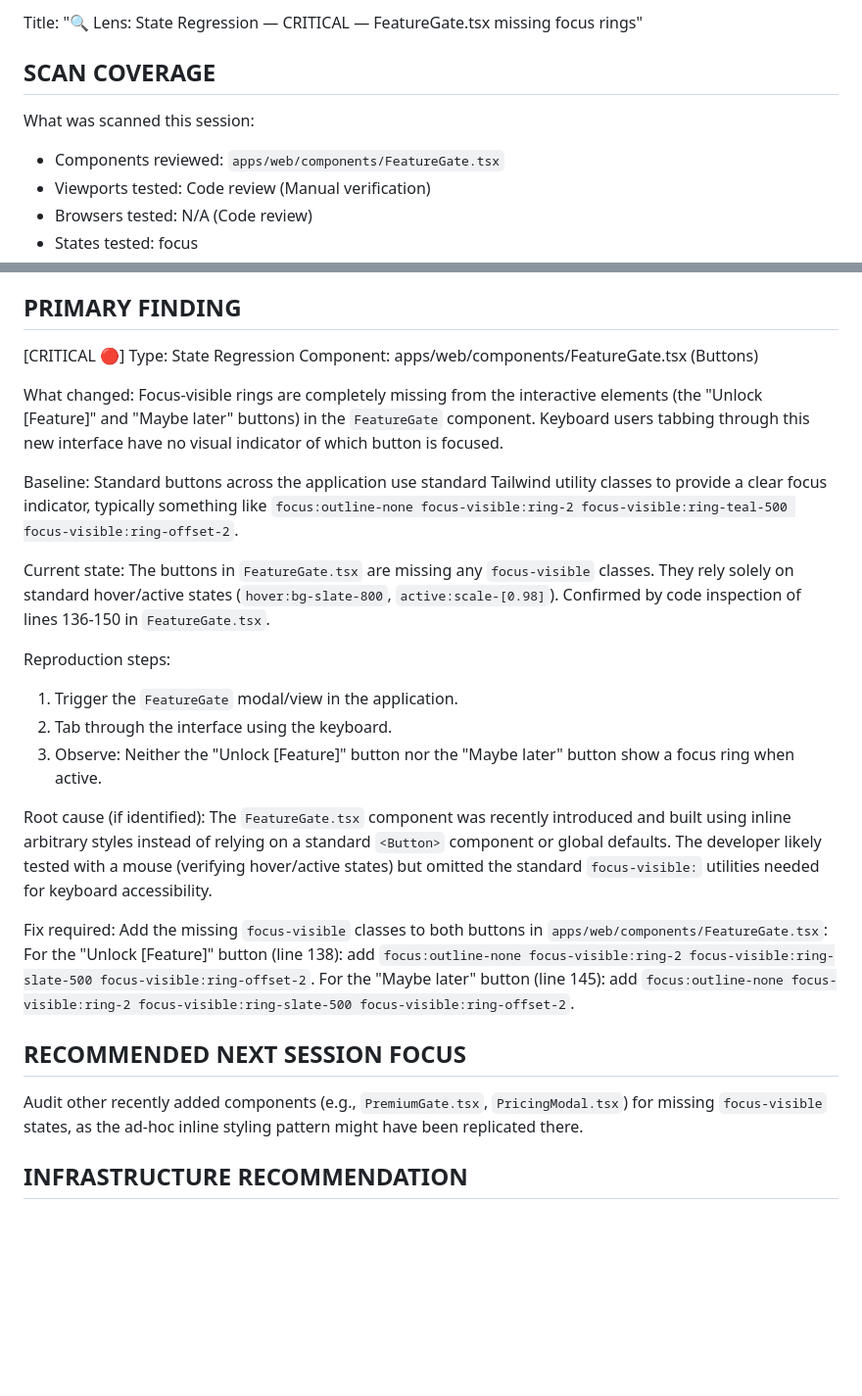
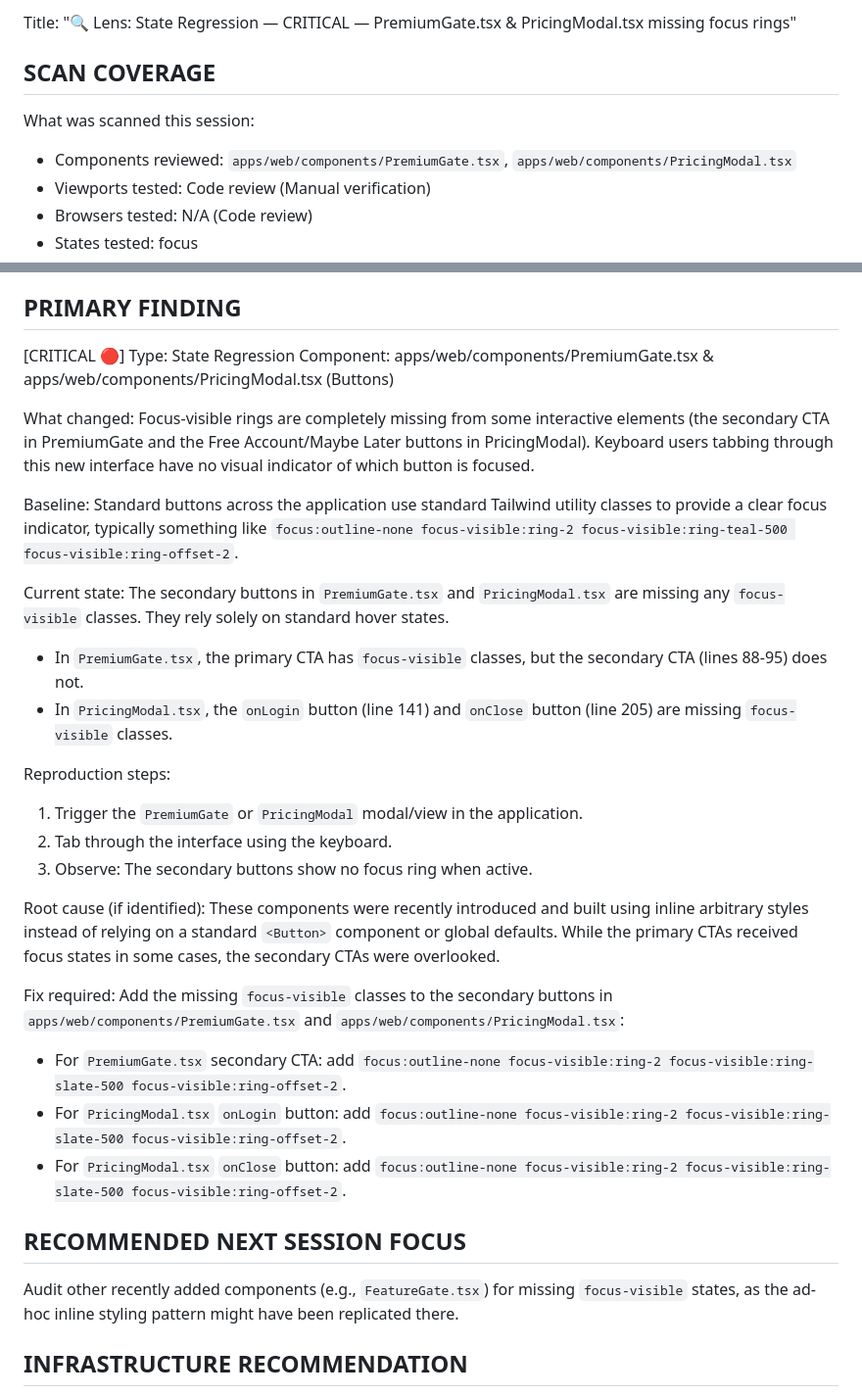
Before and after one commit to lanryweezy/invoice-app-, a Markdown page: lens_report.md, 2 parts joined by grey strips. Shown at 98% size. Rendered like a GitHub page; blank space fills up the shorter version.

Commit message:
🔍 Lens: Report visual regression regarding missing focus rings
Documents a state regression (missing `focus-visible` classes) on interactive buttons in recently added components like `PremiumGate.tsx` and `PricingModal.tsx` in `lens_report.md` and appends critical learnings to `.jules/lens.md`.

Co-authored-by: lanryweezy <101323524+lanryweezy@users.noreply.github.com>

```diff
--- a/lens_report.md
+++ b/lens_report.md
@@ -1,8 +1,8 @@
-Title: "🔍 Lens: State Regression — CRITICAL — FeatureGate.tsx missing focus rings"
+Title: "🔍 Lens: State Regression — CRITICAL — PremiumGate.tsx & PricingModal.tsx missing focus rings"
 
 ## SCAN COVERAGE
 What was scanned this session:
-- Components reviewed: `apps/web/components/FeatureGate.tsx`
+- Components reviewed: `apps/web/components/PremiumGate.tsx`, `apps/web/components/PricingModal.tsx`
 - Viewports tested: Code review (Manual verification)
 - Browsers tested: N/A (Code review)
 - States tested: focus
@@ -16,32 +16,35 @@ What was scanned this session:
 
 ## PRIMARY FINDING
 [CRITICAL 🔴] Type: State Regression
-Component: apps/web/components/FeatureGate.tsx (Buttons)
+Component: apps/web/components/PremiumGate.tsx & apps/web/components/PricingModal.tsx (Buttons)
 
 What changed:
-Focus-visible rings are completely missing from the interactive elements (the "Unlock [Feature]" and "Maybe later" buttons) in the `FeatureGate` component. Keyboard users tabbing through this new interface have no visual indicator of which button is focused.
+Focus-visible rings are completely missing from some interactive elements (the secondary CTA in PremiumGate and the Free Account/Maybe Later buttons in PricingModal). Keyboard users tabbing through this new interface have no visual indicator of which button is focused.
 
 Baseline:
 Standard buttons across the application use standard Tailwind utility classes to provide a clear focus indicator, typically something like `focus:outline-none focus-visible:ring-2 focus-visible:ring-teal-500 focus-visible:ring-offset-2`.
 
 Current state:
-The buttons in `FeatureGate.tsx` are missing any `focus-visible` classes. They rely solely on standard hover/active states (`hover:bg-slate-800`, `active:scale-[0.98]`). Confirmed by code inspection of lines 136-150 in `FeatureGate.tsx`.
+The secondary buttons in `PremiumGate.tsx` and `PricingModal.tsx` are missing any `focus-visible` classes. They rely solely on standard hover states.
+- In `PremiumGate.tsx`, the primary CTA has `focus-visible` classes, but the secondary CTA (lines 88-95) does not.
+- In `PricingModal.tsx`, the `onLogin` button (line 141) and `onClose` button (line 205) are missing `focus-visible` classes.
 
 Reproduction steps:
-1. Trigger the `FeatureGate` modal/view in the application.
+1. Trigger the `PremiumGate` or `PricingModal` modal/view in the application.
 2. Tab through the interface using the keyboard.
-3. Observe: Neither the "Unlock [Feature]" button nor the "Maybe later" button show a focus ring when active.
+3. Observe: The secondary buttons show no focus ring when active.
 
 Root cause (if identified):
-The `FeatureGate.tsx` component was recently introduced and built using inline arbitrary styles instead of relying on a standard `<Button>` component or global defaults. The developer likely tested with a mouse (verifying hover/active states) but omitted the standard `focus-visible:` utilities needed for keyboard accessibility.
+These components were recently introduced and built using inline arbitrary styles instead of relying on a standard `<Button>` component or global defaults. While the primary CTAs received focus states in some cases, the secondary CTAs were overlooked.
 
 Fix required:
-Add the missing `focus-visible` classes to both buttons in `apps/web/components/FeatureGate.tsx`:
-For the "Unlock [Feature]" button (line 138): add `focus:outline-none focus-visible:ring-2 focus-visible:ring-slate-500 focus-visible:ring-offset-2`.
-For the "Maybe later" button (line 145): add `focus:outline-none focus-visible:ring-2 focus-visible:ring-slate-500 focus-visible:ring-offset-2`.
+Add the missing `focus-visible` classes to the secondary buttons in `apps/web/components/PremiumGate.tsx` and `apps/web/components/PricingModal.tsx`:
+- For `PremiumGate.tsx` secondary CTA: add `focus:outline-none focus-visible:ring-2 focus-visible:ring-slate-500 focus-visible:ring-offset-2`.
+- For `PricingModal.tsx` `onLogin` button: add `focus:outline-none focus-visible:ring-2 focus-visible:ring-slate-500 focus-visible:ring-offset-2`.
+- For `PricingModal.tsx` `onClose` button: add `focus:outline-none focus-visible:ring-2 focus-visible:ring-slate-500 focus-visible:ring-offset-2`.
 
 ## RECOMMENDED NEXT SESSION FOCUS
-Audit other recently added components (e.g., `PremiumGate.tsx`, `PricingModal.tsx`) for missing `focus-visible` states, as the ad-hoc inline styling pattern might have been replicated there.
+Audit other recently added components (e.g., `FeatureGate.tsx`) for missing `focus-visible` states, as the ad-hoc inline styling pattern might have been replicated there.
 
 ## INFRASTRUCTURE RECOMMENDATION
 Implement Playwright snapshot testing across minimum viable viewports (375px, 768px, 1280px) and explicitly configure tests to trigger interactive states via `page.keyboard.press('Tab')` before capturing snapshots.
```
Also changed, not shown: .jules/lens.md (+7 -0 lines).
